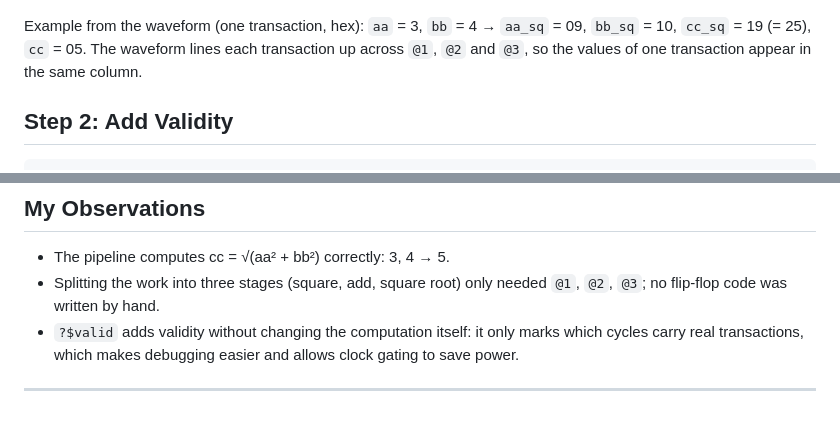
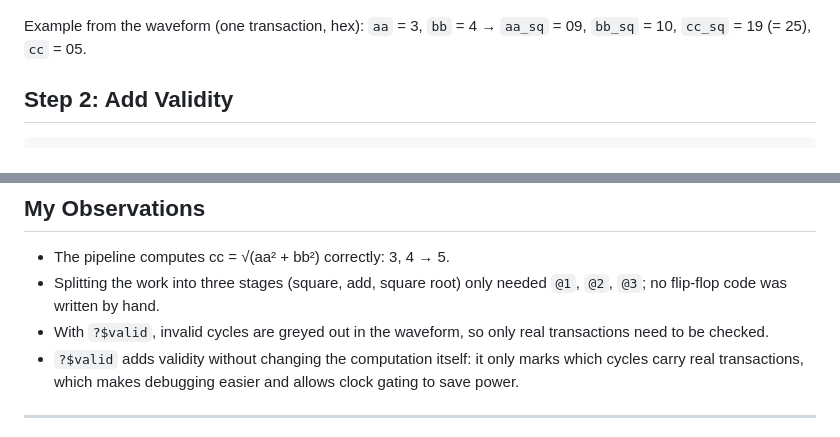
Before and after one commit to tinisusanphd2025-eng/Tini_RISCV_myth, a Markdown page: day3/28-RV_D3SK4_L2_Lab_on_Validity_and_ValidWhen_Condition.md, 2 parts joined by grey strips. Rendered like a GitHub page.

Commit message:
D3SK4 L2: add validity screenshot and waveform check
Co-Authored-By: Claude Opus 5.5 <noreply@anthropic.com>
Claude-Session: https://claude.ai/code/session_01UBMH46hSLoQx6VXhg3c9Uq

```diff
--- a/day3/28-RV_D3SK4_L2_Lab_on_Validity_and_ValidWhen_Condition.md
+++ b/day3/28-RV_D3SK4_L2_Lab_on_Validity_and_ValidWhen_Condition.md
@@ -36,7 +36,7 @@ The Pythagoras pipeline (cc = √(aa² + bb²)) is built over three stages, and
 
 ![Pythagoras pipeline in Makerchip](images/lec28_pythagoras_pipeline.png)
 
-Example from the waveform (one transaction, hex): `aa` = 3, `bb` = 4 → `aa_sq` = 09, `bb_sq` = 10, `cc_sq` = 19 (= 25), `cc` = 05. The waveform lines each transaction up across `@1`, `@2` and `@3`, so the values of one transaction appear in the same column.
+Example from the waveform (one transaction, hex): `aa` = 3, `bb` = 4 → `aa_sq` = 09, `bb_sq` = 10, `cc_sq` = 19 (= 25), `cc` = 05.
 
 ## Step 2: Add Validity
 
@@ -62,6 +72,7 @@ Example from the waveform (one transaction, hex): `aa` = 3, `bb` = 4 → `aa_sq`
 
 - The pipeline computes cc = √(aa² + bb²) correctly: 3, 4 → 5.
 - Splitting the work into three stages (square, add, square root) only needed `@1`, `@2`, `@3`; no flip-flop code was written by hand.
+- With `?$valid`, invalid cycles are greyed out in the waveform, so only real transactions need to be checked.
 - `?$valid` adds validity without changing the computation itself: it only marks which cycles carry real transactions, which makes debugging easier and allows clock gating to save power.
 
 ---
```
Also changed, not shown: other parts of day3/28-RV_D3SK4_L2_Lab_on_Validity_and_ValidWhen_Condition.md (+12 -2 lines), day3/images/lec28_validity.png (added).
